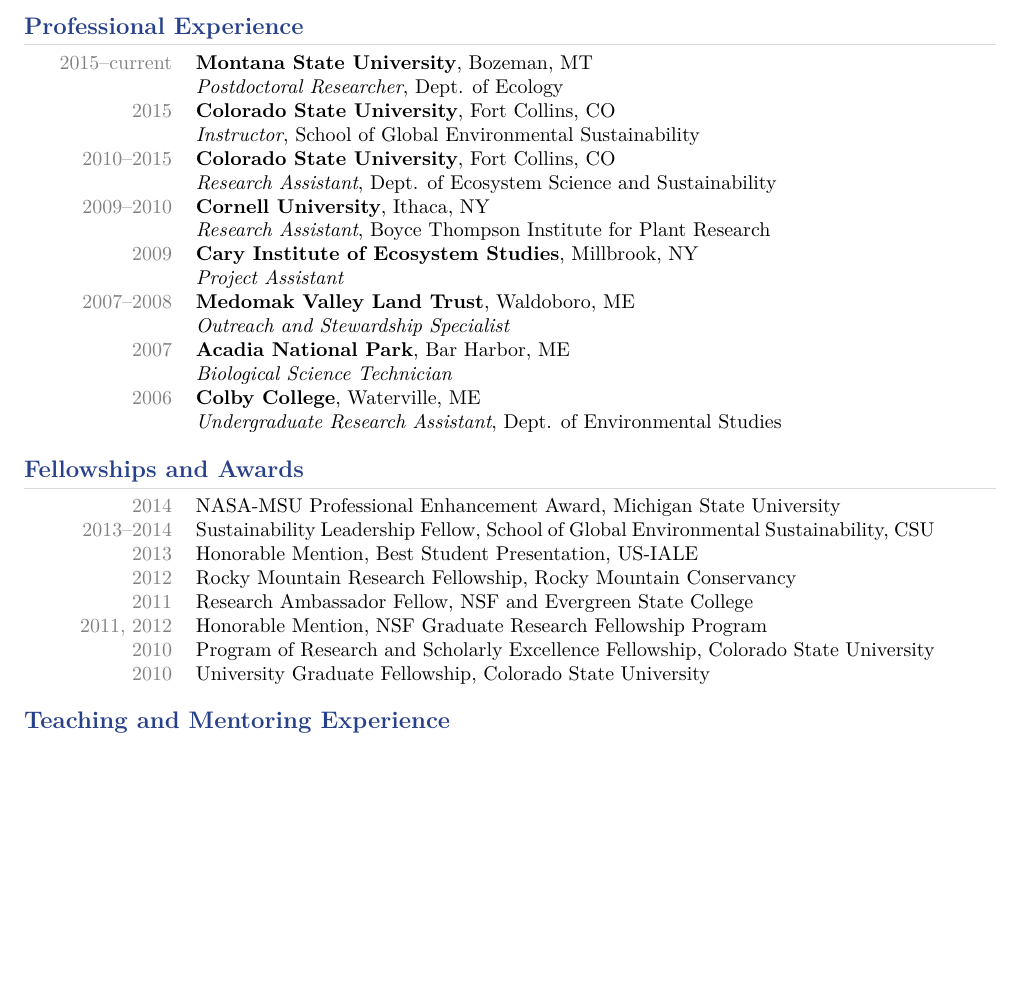
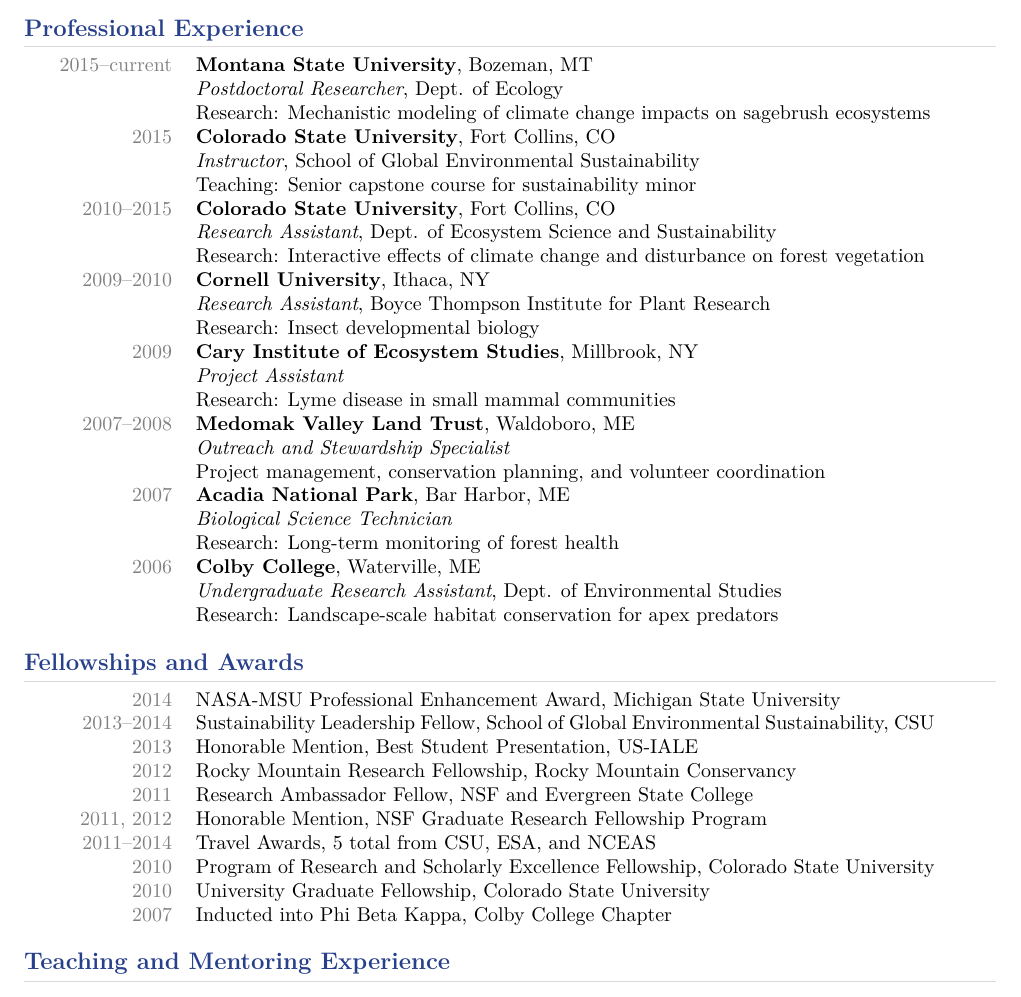
Before and after one commit to krenwick/LaTeXCV, a LaTeX CV (KMR_CV.tex): part of page 1 of 3, cut so that both start at the same text, the shorter picture padded with empty space. Compiled offline with XeLaTeX; a missing font is replaced by an installed copy or a similar font.

Commit message:
added research descriptions

```diff
--- a/KMR_CV.tex
+++ b/KMR_CV.tex
@@ -70,20 +69,28 @@
 \begin{cvblock}{Professional Experience}
     \cvitem{2015--current}{{\bf Montana State University}, Bozeman, MT}
 	    \cvitem{}{{\em Postdoctoral Researcher}, Dept. of Ecology}
+	    \cvitem{}{Research: Mechanistic modeling of climate change impacts on sagebrush ecosystems}
     \cvitem{2015}{{\bf Colorado State University}, Fort Collins, CO}
 	    \cvitem{}{{\em Instructor}, School of Global Environmental Sustainability}
+	    \cvitem{}{Teaching: Senior capstone course for sustainability minor}
     \cvitem{2010--2015}{{\bf Colorado State University}, Fort Collins, CO}
 	    \cvitem{}{{\em Research Assistant}, Dept. of Ecosystem Science and Sustainability}
+	    \cvitem{}{Research: Interactive effects of climate change and disturbance on forest vegetation}
     \cvitem{2009--2010}{{\bf Cornell University}, Ithaca, NY}
 	    \cvitem{}{{\em Research Assistant}, Boyce Thompson Institute for Plant Research}
+	    \cvitem{}{Research: Insect developmental biology}
 	\cvitem{2009}{{\bf Cary Institute of Ecosystem Studies}, Millbrook, NY}
 	    \cvitem{}{\em Project Assistant}
+	    \cvitem{}{Research: Lyme disease in small mammal communities}
 	\cvitem{2007--2008}{{\bf Medomak Valley Land Trust}, Waldoboro, ME}
 	    \cvitem{}{\em Outreach and Stewardship Specialist}
+	    \cvitem{}{Project management, conservation planning, and volunteer coordination}
 	\cvitem{2007}{{\bf Acadia National Park}, Bar Harbor, ME}
 	    \cvitem{}{\em Biological Science Technician}
+	    \cvitem{}{Research: Long-term monitoring of forest health}
 	\cvitem{2006}{{\bf Colby College}, Waterville, ME}
 	    \cvitem{}{{\em Undergraduate Research Assistant}, Dept. of Environmental Studies}
+	    \cvitem{}{Research: Landscape-scale habitat conservation for apex predators}
 \end{cvblock}
 
 \begin{cvblock}{Fellowships and Awards}
@@ -93,20 +100,29 @@
 	\cvitem{2012}{{Rocky Mountain Research Fellowship}, Rocky Mountain Conservancy}
 	\cvitem{2011}{{Research Ambassador Fellow}, NSF and Evergreen State College}
 	\cvitem{2011, 2012}{{Honorable Mention, NSF Graduate Research Fellowship Program}}
-	%\cvitem{2011--2014}{{Travel Awards, 5 total from CSU, ESA, and NCEAS}}
+	\cvitem{2011--2014}{{Travel Awards, 5 total from CSU, ESA, and NCEAS}}
 	\cvitem{2010}{{Program of Research and Scholarly Excellence Fellowship}, Colorado State University}
 	\cvitem{2010}{{University Graduate Fellowship}, Colorado State University}
+	\cvitem{2007}{{Inducted into Phi Beta Kappa}, Colby College Chapter}
 \end{cvblock}
-
+\\
 \begin{cvblock}{Teaching and Mentoring Experience}
 	\cvitem{2016}{{Co-Instructor}, Advances in Ecological Modeling, Montana State University}
+		%\cvitem{}{Helped develop and teach new 500-level course, mixed graduate/undergraduate}
 	\cvitem{2015}{{Instructor}, Global Environmental Sustainability, Colorado State University}
+	%	\cvitem{}{Sole instructor, senior capstone course for sustainability minor (400-level)}
 	\cvitem{2014}{{Co-Instructor}, Multivariate Statistics, Colorado State University}
+	%	\cvitem{}{Helped develop and teach labs (500-level) }
 	\cvitem{2014}{{Teaching Assistant}, Ecosystem Ecology, Colorado State University}
+	%	\cvitem{}{Contributed to couse development, designed assignments, led discussions (300-level) }
 	\cvitem{2013, 2014}{{Research Mentor}, Undergraduate Research Program, Colorado State University}
+		%\cvitem{}{Supervised three independent study projects}
 	\cvitem{2012, 2013}{{Field Skills Instructor}, Undergraduate Research Program, Colorado State University}
+		%\cvitem{}{Helped with curriculum development and led field skills module}
 	\cvitem{2012}{{Teaching Assistant}, Forest Ecology, Colorado State University}
+	%	\cvitem{}{Taught eight classes, helped design and grade student assignments}
 	\cvitem{2004-2007}{{Writing Instructor and Tutor}, Colby College}
+		%\cvitem{}{Tutored students in all disciplines, instructor for 100-level writing course}
 \end{cvblock}
 
 \begin{cvblock}{Publications and Reports}
```
Also changed, not shown: tabcv.cls (+1 -0 lines), KMR_CV.pdf, KMR_CV.tex (22 more changed lines), 4 other files.
